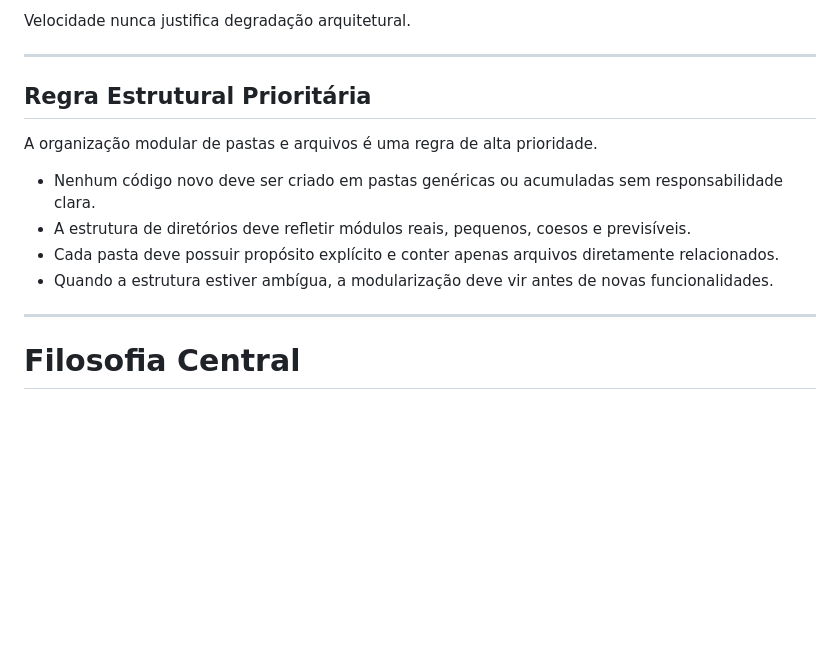
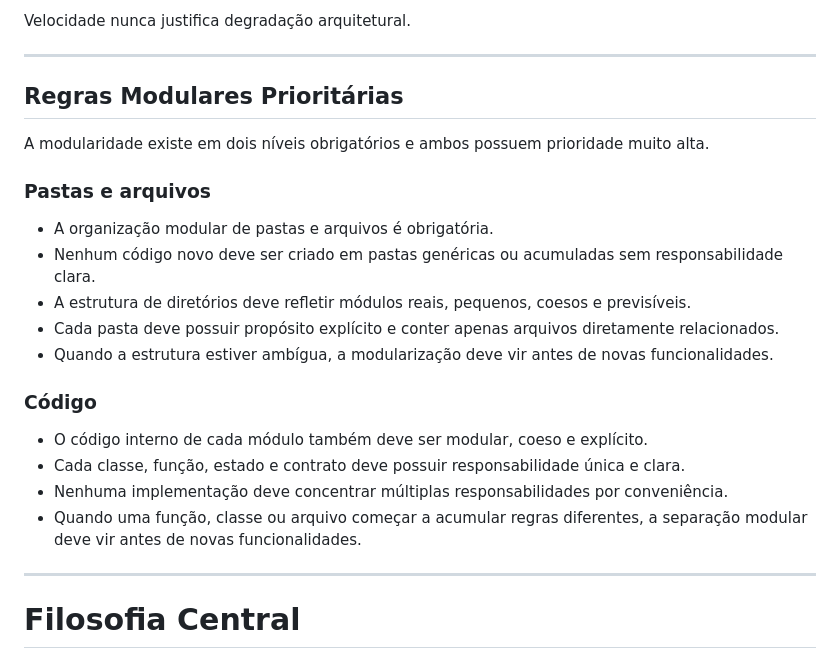
Before and after one commit to BRUN0R2/Codex-Tools, a Markdown page: docs/RULES.md, the part around the change. Drawn GitHub-style; blank space fills up the shorter version.

Commit message:
Prioritize modular code rules

```diff
--- a/docs/RULES.md
+++ b/docs/RULES.md
@@ -20,14 +20,24 @@ Velocidade nunca justifica degradação arquitetural.
 
 ---
 
-## Regra Estrutural Prioritária
+## Regras Modulares Prioritárias
 
-A organização modular de pastas e arquivos é uma regra de alta prioridade.
+A modularidade existe em dois níveis obrigatórios e ambos possuem prioridade muito alta.
 
+### Pastas e arquivos
+
+* A organização modular de pastas e arquivos é obrigatória.
 * Nenhum código novo deve ser criado em pastas genéricas ou acumuladas sem responsabilidade clara.
 * A estrutura de diretórios deve refletir módulos reais, pequenos, coesos e previsíveis.
 * Cada pasta deve possuir propósito explícito e conter apenas arquivos diretamente relacionados.
 * Quando a estrutura estiver ambígua, a modularização deve vir antes de novas funcionalidades.
+
+### Código
+
+* O código interno de cada módulo também deve ser modular, coeso e explícito.
+* Cada classe, função, estado e contrato deve possuir responsabilidade única e clara.
+* Nenhuma implementação deve concentrar múltiplas responsabilidades por conveniência.
+* Quando uma função, classe ou arquivo começar a acumular regras diferentes, a separação modular deve vir antes de novas funcionalidades.
 
 ---
 
```
